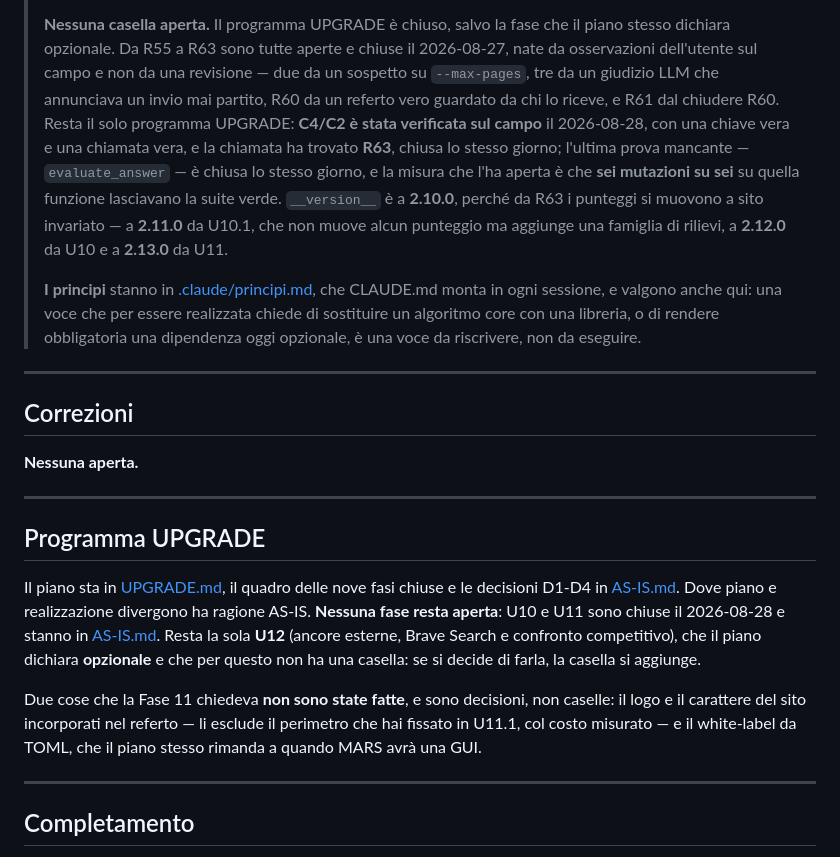
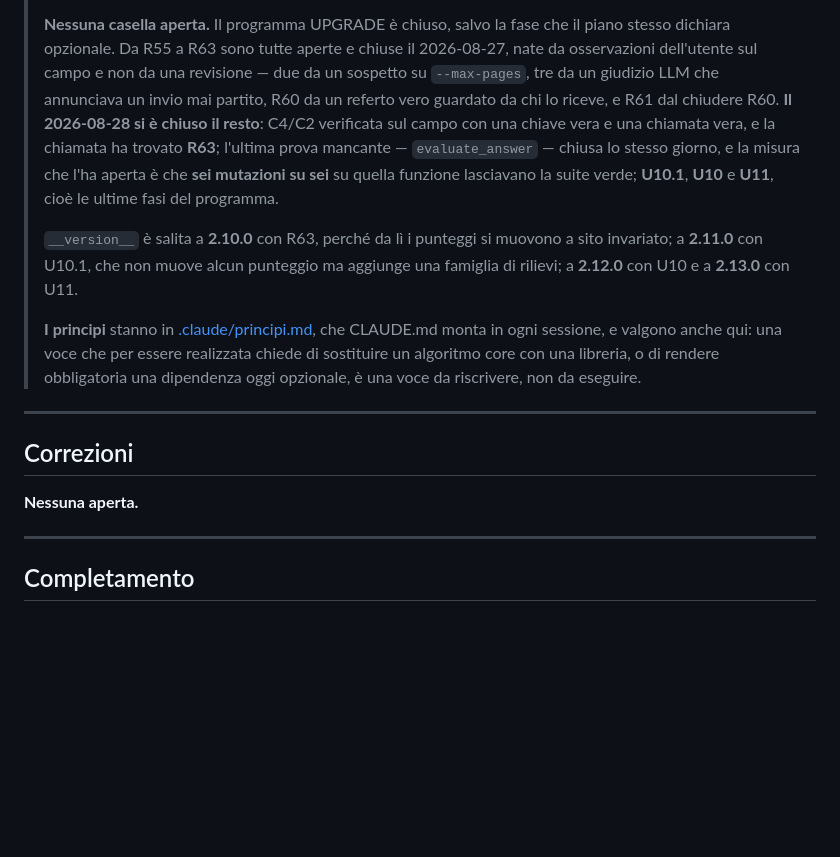
Before and after one commit to saulusprime/MARS, a Markdown page: TO-DO.md, the part around the change. Rendered like a GitHub page; blank space fills up the shorter version.

Commit message:
TO-DO: il programma UPGRADE esce dalla coda di lavoro
Nessuna fase resta aperta, quindi la sezione non ha piu' nulla da
elencare: chi legge il TO-DO trova solo cio' che va fatto, e U12 e'
dichiarata opzionale dal piano — la sua casella nasce il giorno in cui
qualcuno la decide.

Corretta una contraddizione dentro il paragrafo di apertura, rimasta da
quando il programma era l'ultima cosa aperta: diceva "Nessuna casella
aperta" e due righe dopo "Resta il solo programma UPGRADE".

Co-Authored-By: Claude Opus 5 (1M context) <noreply@anthropic.com>

```diff
--- a/TO-DO.md
+++ b/TO-DO.md
@@ -24,15 +24,17 @@
 > tutte aperte e chiuse il 2026-08-27, nate da osservazioni dell'utente sul
 > campo e non da una revisione — due da un sospetto su `--max-pages`, tre da un
 > giudizio LLM che annunciava un invio mai partito, R60 da un referto vero
-> guardato da chi lo riceve, e R61 dal chiudere R60. Resta il solo programma
-> UPGRADE: **C4/C2 è stata verificata sul campo** il 2026-08-28, con una chiave
-> vera e una chiamata vera, e la chiamata ha trovato **R63**, chiusa lo stesso
-> giorno; l'ultima prova mancante — `evaluate_answer` — è chiusa lo stesso
-> giorno, e la misura che l'ha aperta è che **sei mutazioni su sei** su quella
-> funzione lasciavano la suite verde. `__version__` è a **2.10.0**,
-> perché da R63 i punteggi si muovono a sito invariato — a **2.11.0** da
-> U10.1, che non muove alcun punteggio ma aggiunge una famiglia di rilievi, a
-> **2.12.0** da U10 e a **2.13.0** da U11.
+> guardato da chi lo riceve, e R61 dal chiudere R60. **Il 2026-08-28 si è
+> chiuso il resto**: C4/C2 verificata sul campo con una chiave vera e una
+> chiamata vera, e la chiamata ha trovato **R63**; l'ultima prova mancante —
+> `evaluate_answer` — chiusa lo stesso giorno, e la misura che l'ha aperta è
+> che **sei mutazioni su sei** su quella funzione lasciavano la suite verde;
+> **U10.1**, **U10** e **U11**, cioè le ultime fasi del programma.
+>
+> `__version__` è salita a **2.10.0** con R63, perché da lì i punteggi si
+> muovono a sito invariato; a **2.11.0** con U10.1, che non muove alcun
+> punteggio ma aggiunge una famiglia di rilievi; a **2.12.0** con U10 e a
+> **2.13.0** con U11.
 >
 > **I principi** stanno in [.claude/principi.md](.claude/principi.md), che
 > CLAUDE.md monta in ogni sessione, e valgono anche qui: una voce che per
@@ -45,24 +47,6 @@
 ## Correzioni
 
 **Nessuna aperta.**
-
----
-
-## Programma UPGRADE
-
-Il piano sta in [UPGRADE.md](UPGRADE.md), il quadro delle nove fasi chiuse e le
-decisioni D1-D4 in [AS-IS.md](AS-IS.md). Dove piano e realizzazione divergono
-ha ragione AS-IS. **Nessuna fase resta aperta**: U10 e U11 sono chiuse il
-2026-08-28 e stanno in [AS-IS.md](AS-IS.md). Resta la sola **U12** (ancore
-esterne, Brave Search e confronto competitivo), che il piano dichiara
-**opzionale** e che per questo non ha una casella: se si decide di farla, la
-casella si aggiunge.
-
-Due cose che la Fase 11 chiedeva **non sono state fatte**, e sono decisioni,
-non caselle: il logo e il carattere del sito incorporati nel referto — li
-esclude il perimetro che hai fissato in U11.1, col costo misurato — e il
-white-label da TOML, che il piano stesso rimanda a quando MARS avrà una GUI.
-
 
 ---
 
```
